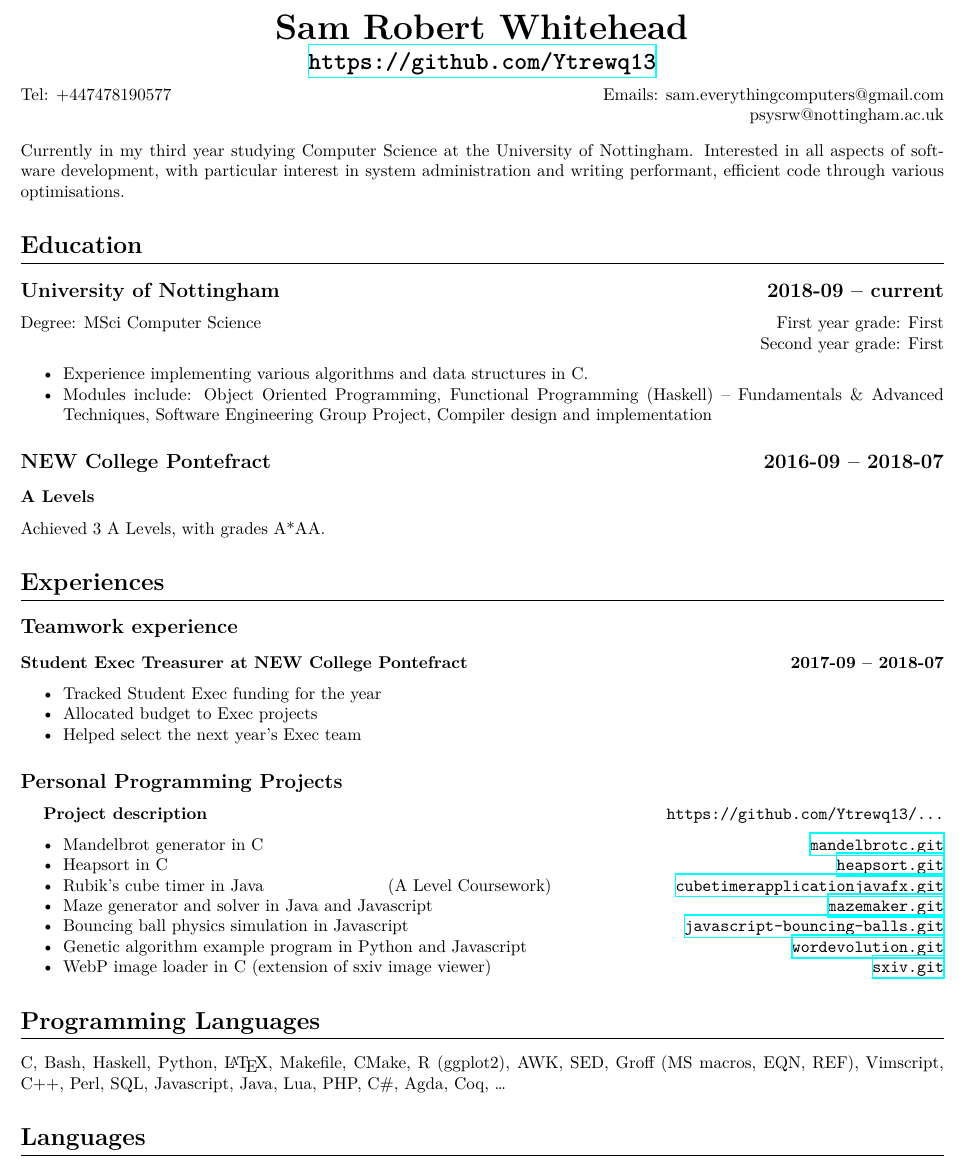
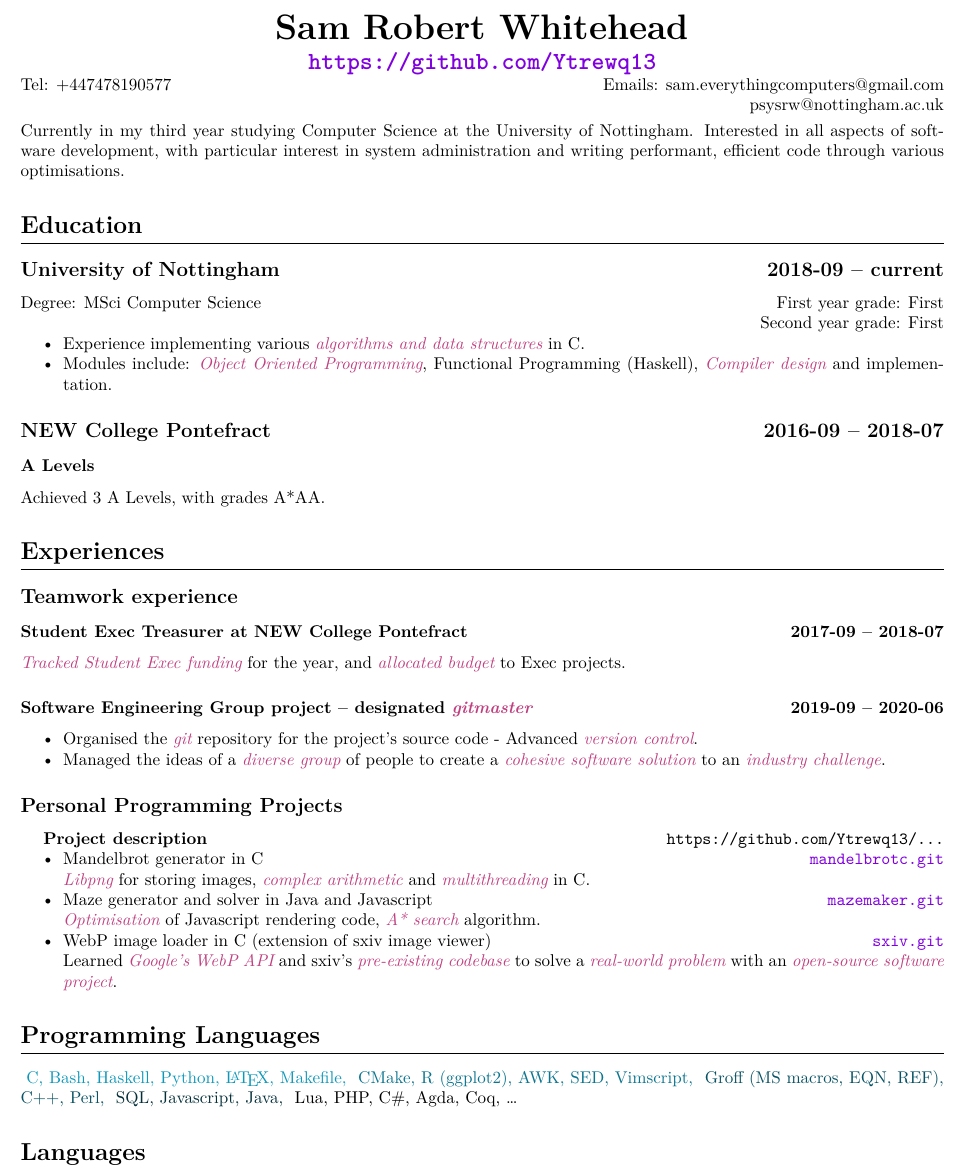
Before and after one commit to Ytrewq13/my-cv, a LaTeX CV (cv_en.tex, which reads master.tex): part of the page, cut so that both start at the same text. Compiled offline with XeLaTeX; a missing font is replaced by an installed copy or a similar font.

Commit message:
Add colors and +experience, -programming projects.
- More detail on the programming projects still there
    - Details of skills I learned/useed for each project
- Added group project to teamwork experience
- Added colors to keywords, and colored links to URLs

```diff
--- a/master.tex
+++ b/master.tex
@@ -59,13 +60,11 @@
 \end{xcn}
 \begin{xen}
         \begin{itemize}
-            \item Experience implementing various algorithms and data structures in
-                C.
-            \item Modules include:
-Object Oriented Programming,
-Functional Programming (Haskell) \textendash{} Fundamentals \& Advanced Techniques,
-Software Engineering Group Project,
-Compiler design and implementation
+            \item Experience implementing various \emph{algorithms and data
+                structures} in C.
+            \item Modules include: \emph{Object Oriented Programming},
+                Functional Programming (Haskell), \emph{Compiler design} and
+                implementation.
         \end{itemize}
 \end{xen}
 \begin{xcn} % TODO: Update this
@@ -100,21 +99,21 @@ Compiler design and implementation
             \subsubsection{A Levels}
             实现了3个A-Level，成绩是A*AA
 \end{xcn}
-\begin{xen}
+%\begin{xen}
 %   \begin{comment}
 %   \subsection{Kettlethorpe High School
 %       \hfill 2011-09 -- 2016-07}
 %       Achieved 10 GCSEs, including 5 A* grades and 5 A grades.
 %       upon request).
 %   \end{comment}
-\end{xen}
-\begin{xcn}
+%\end{xen}
+%\begin{xcn}
 %  \begin{comment}
 %  \subsection{Kettlethorpe 中学
 %      \hfill 2011年09月 --- 2016年07月}
 %      有5个A*成绩和5个A成绩
 %  \end{comment}
-\end{xcn}
+%\end{xcn}
 \begin{xen}
 \section{Experiences}
 \end{xen}
@@ -130,20 +129,33 @@ Compiler design and implementation
 \begin{xen}
         \subsubsection{Student Exec Treasurer at NEW College Pontefract
         \hfill 2017-09 -- 2018-07}
-            \begin{itemize}
-                \item Tracked Student Exec funding for the year
-                \item Allocated budget to Exec projects
-                \item Helped select the next year's Exec team
-            \end{itemize}
+                \emph{Tracked Student Exec funding} for the year, and
+                \emph{allocated budget} to Exec projects.
 \end{xen}
 \begin{xcn}
         \subsubsection{新大学Pontefract的学生主管司库 % Student Exec Treasurer at NEW College Pontefract
         \hfill 2017年09月 -- 2018年07月}
+                \emphcn{跟踪了年度支出}
+                \emphcn{为项目分配了预算}
+\end{xcn}
+\begin{xen}
+        \subsubsection{Software Engineering Group project -- designated \emph{gitmaster}
+        \hfill 2019-09 -- 2020-06}
             \begin{itemize}
-                \item 跟踪了年度支出
-                \item 为项目分配了预算
-                \item 选择了继任者
+                \item Organised the \emph{git} repository for the project's
+                    source code - Advanced \emph{version control}.
+                \item Managed the ideas of a \emph{diverse group} of people to
+                    create a \emph{cohesive software solution} to an
+                    \emph{industry challenge}.
+%                \item TODO: how to write teamwork skills in a positive way
             \end{itemize}
+\end{xen}
+\begin{xcn}
+        \subsubsection{软件工程小组项目 -- \emphcn{版本控制}主管
+        \hfill 2019年09月 -- 2020年06月}
+        \begin{itemize}
+            \item TODO: translate this section (git)
+        \end{itemize}
 \end{xcn}
 \begin{xen}
     \subsection{Personal Programming Projects}
@@ -165,28 +177,12 @@ Compiler design and implementation
                 \hfill
                 \href{https://github.com/Ytrewq13/mandelbrotc.git}{\texttt{mandelbrotc.git}}
 \begin{xen}
-            \item Heapsort in C
+    \\ \emph{Libpng} for storing images, \emph{complex arithmetic} and
+    \emph{multithreading} in C.
 \end{xen}
 \begin{xcn}
-            \item 堆排序的C
+    \\ \emphcn{Libpng}用于在C中存储图像，\emphcn{复杂的算术}和\emphcn{多线程}
 \end{xcn}
-                \hfill
-                \href{https://github.com/Ytrewq13/heapsort.git}{\texttt{heapsort.git}}
-\begin{xen}
-            \item Rubik's cube timer in Java
-\end{xen}
-\begin{xcn}
-            \item 魔方计时器的Java
-\end{xcn}
-                \hfill
-\begin{xen}
-                (A Level Coursework)
-\end{xen}
-\begin{xcn}
-                (A Level 课程作业)
-\end{xcn}
-                \hfill
-                \href{https://github.com/Ytrewq13/cubetimerapplicationjavafx.git}{\texttt{cubetimerapplicationjavafx.git}}
 \begin{xen}
             \item Maze generator and solver in Java and Javascript
 \end{xen}
@@ -196,21 +192,12 @@ Compiler design and implementation
                 \hfill
                 \href{https://github.com/Ytrewq13/mazemaker.git}{\texttt{mazemaker.git}}
 \begin{xen}
-            \item Bouncing ball physics simulation in Javascript
+    \\ \emph{Optimisation} of Javascript rendering code, \emph{A* search}
+    algorithm.
 \end{xen}
 \begin{xcn}
-            \item 弹跳球的物理模拟德Javascript
+    \\ JavaScript呈现功能的\emphcn{优化}，A *搜索算法
 \end{xcn}
-                \hfill
-                \href{https://github.com/Ytrewq13/javascript-bouncing-balls.git}{\texttt{javascript-bouncing-balls.git}}
-\begin{xen}
-            \item Genetic algorithm example program in Python and Javascript
-\end{xen}
-\begin{xcn}
-            \item 遗传算法实例的Python和Javascript
-\end{xcn}
-                \hfill
-                \href{https://github.com/Ytrewq13/wordevolution.git}{\texttt{wordevolution.git}}
 \begin{xen}
             \item WebP image loader in C (extension of sxiv image viewer)
 \end{xen}
@@ -219,6 +206,16 @@ Compiler design and implementation
 \end{xcn}
                 \hfill
                 \href{https://github.com/Ytrewq13/sxiv.git}{\texttt{sxiv.git}}
+\begin{xen}
+    \\ Learned \emph{Google's WebP API} and sxiv's \emph{pre-existing codebase}
+    to solve a \emph{real-world problem} with an \emph{open-source software
+    project}.
+\end{xen}
+\begin{xcn}
+    \\ 学习了\emphcn{Google的WebP API}和sxiv的\emphcn{预先存在的代码库}，
+    以通过\emphcn{开源软件项目}解决\emphcn{现实世界的问题}
+    % TODO: VERIFY THESE TRANSLATIONS - THEY ARE ALMOST CERTAINLY WRONG
+\end{xcn}
         \end{itemize}
 \begin{xen}
 \section{Programming Languages}
@@ -226,29 +223,35 @@ Compiler design and implementation
 \begin{xcn}
 \section{编程语言}
 \end{xcn}
+\langa{
     C,
     Bash,
     Haskell,
     Python,
     \LaTeX,
     Makefile,
+}\langb{
     CMake,
     R (ggplot2),
     AWK,
     SED,
+    Vimscript,
+}\langc{
     Groff (MS macros, EQN, REF),
-    Vimscript,
     C++,
     Perl,
+}\langd{
     SQL,
     Javascript,
     Java,
+}\lange{
     Lua,
     PHP,
     C\#,
     Agda,
     Coq,
     \ldots
+}
 \begin{xen}
 \section{Languages}
 \end{xen}
```
Also changed, not shown: cv.tex (+0 -13 lines), cv_cn.tex (+1 -14 lines), cv_en.tex (+1 -14 lines), cv_prelude.tex (+53 -2 lines), master.tex (1 more changed lines).
